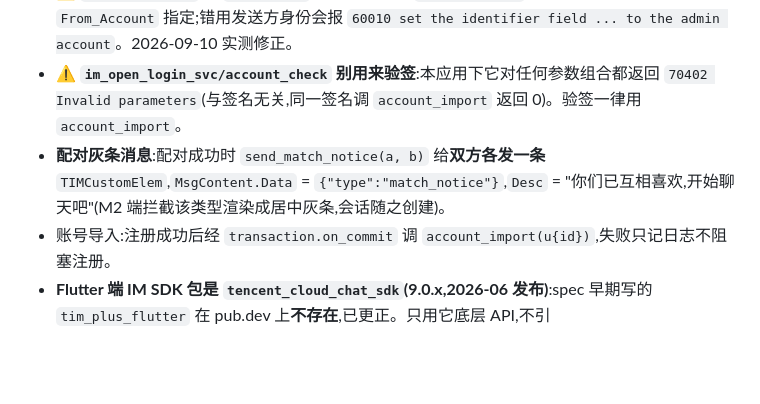
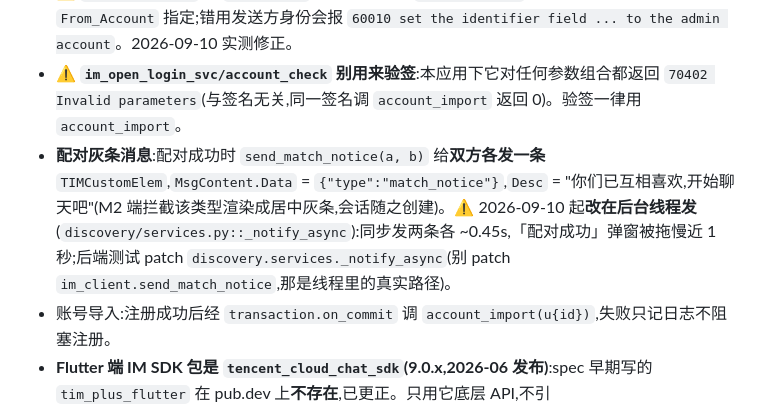
Before and after one commit to shiliu153/chatapp, a Markdown page: CLAUDE.md, the part around the change. GitHub-like rendering; blank space fills up the shorter version.

Commit message:
docs: note match-notice background dispatch (M2c)

```diff
--- a/CLAUDE.md
+++ b/CLAUDE.md
@@ -98,7 +98,7 @@ Google 源在国内不可直连,以下配置已就位(2026-09-10 `flutter build
 - REST API 调用格式:`https://console.tim.qq.com/v4/{service}/{command}?sdkappid=&identifier=&usersig=&random=&contenttype=json`(usersig 需 URL 编码)。
 - ⚠️ **`openim/sendmsg` 的 `identifier` 必须是管理员**(`administrator`),发送方靠 body 的 `From_Account` 指定;错用发送方身份会报 `60010 set the identifier field ... to the admin account`。2026-09-10 实测修正。
 - ⚠️ **`im_open_login_svc/account_check` 别用来验签**:本应用下它对任何参数组合都返回 `70402 Invalid parameters`(与签名无关,同一签名调 `account_import` 返回 0)。验签一律用 `account_import`。
-- **配对灰条消息**:配对成功时 `send_match_notice(a, b)` 给**双方各发一条** `TIMCustomElem`,`MsgContent.Data` = `{"type":"match_notice"}`,`Desc` = "你们已互相喜欢,开始聊天吧"(M2 端拦截该类型渲染成居中灰条,会话随之创建)。
+- **配对灰条消息**:配对成功时 `send_match_notice(a, b)` 给**双方各发一条** `TIMCustomElem`,`MsgContent.Data` = `{"type":"match_notice"}`,`Desc` = "你们已互相喜欢,开始聊天吧"(M2 端拦截该类型渲染成居中灰条,会话随之创建)。⚠️ 2026-09-10 起**改在后台线程发**(`discovery/services.py::_notify_async`):同步发两条各 ~0.45s,「配对成功」弹窗被拖慢近 1 秒;后端测试 patch `discovery.services._notify_async`(别 patch `im_client.send_match_notice`,那是线程里的真实路径)。
 - 账号导入:注册成功后经 `transaction.on_commit` 调 `account_import(u{id})`,失败只记日志不阻塞注册。
 - **Flutter 端 IM SDK 包是 `tencent_cloud_chat_sdk`(9.0.x,2026-06 发布)**:spec 早期写的 `tim_plus_flutter` 在 pub.dev 上**不存在**,已更正。只用它底层 API,不引 `tencent_cloud_chat_uikit`。支持 Android(x86_64 库有,模拟器能跑)/iOS/Web/Windows/macOS,Android minSdk 19。
 - **手测代发消息**(不用第二台设备):`python manage.py im_send --from uX --to uY --text "你好"` 或 `--notice`(发灰条事件);走 REST,账号须已导入。
```
Also changed, not shown: 1 other file.
